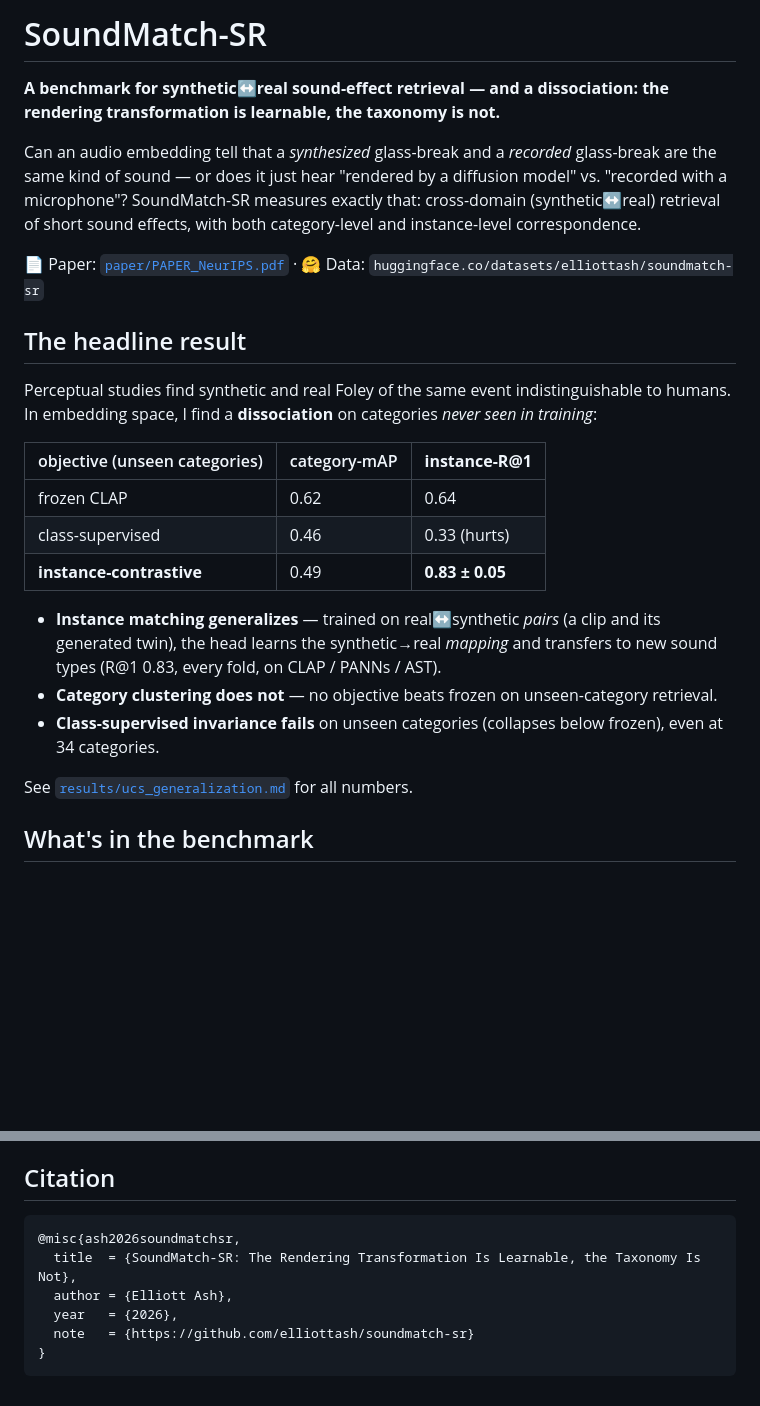
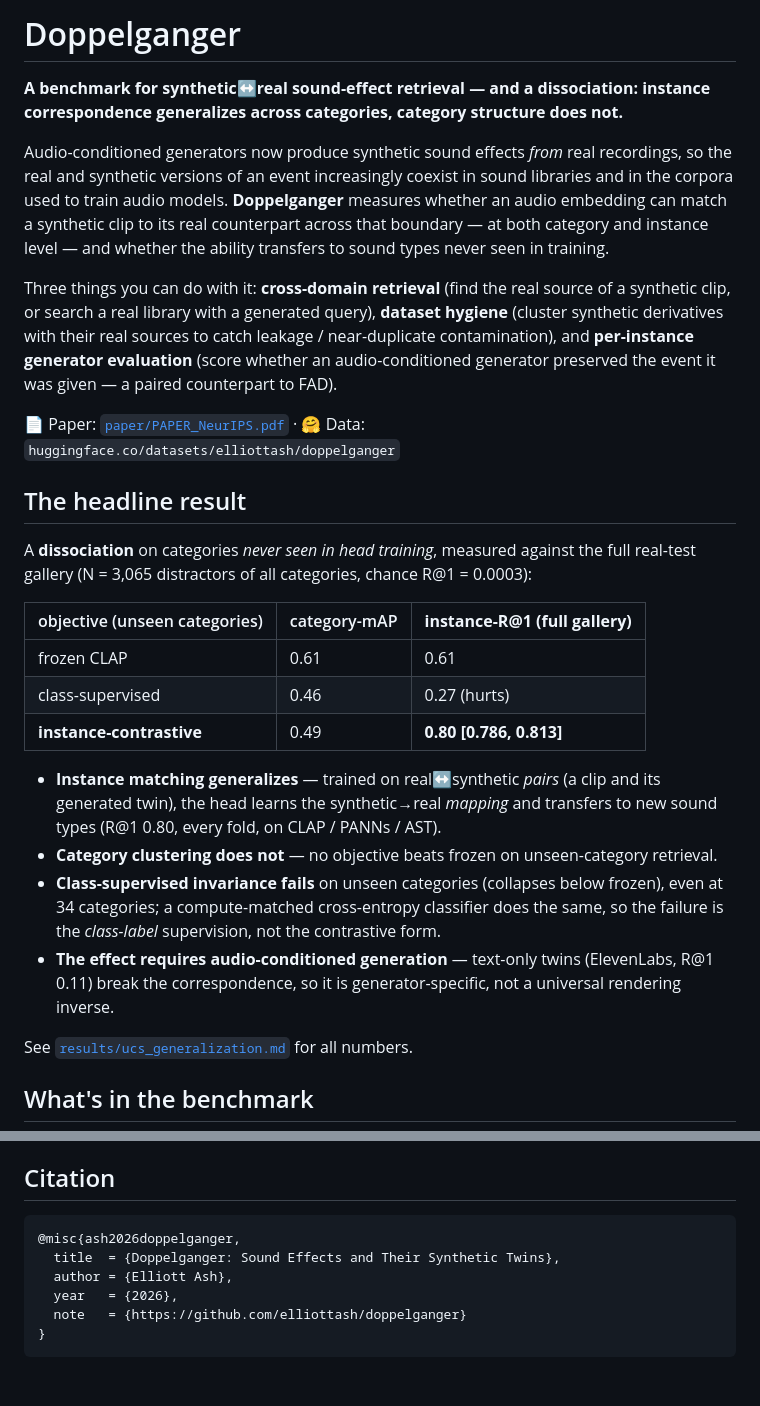
Before and after one commit to elliottash/doppelganger, a Markdown page: README.md, 2 parts joined by grey strips. Drawn GitHub-style; blank space fills up the shorter version.

Commit message:
Rename to Doppelganger; task-first motivation; corrected full-gallery numbers
Co-Authored-By: Claude Opus 4.8 (1M context) <noreply@anthropic.com>

````diff
--- a/README.md
+++ b/README.md
@@ -1,32 +1,42 @@
-# SoundMatch-SR
+# Doppelganger
 
-**A benchmark for synthetic↔real sound-effect retrieval — and a dissociation: the rendering
-transformation is learnable, the taxonomy is not.**
+**A benchmark for synthetic↔real sound-effect retrieval — and a dissociation: instance
+correspondence generalizes across categories, category structure does not.**
 
-Can an audio embedding tell that a *synthesized* glass-break and a *recorded* glass-break are the
-same kind of sound — or does it just hear "rendered by a diffusion model" vs. "recorded with a
-microphone"? SoundMatch-SR measures exactly that: cross-domain (synthetic↔real) retrieval of short
-sound effects, with both category-level and instance-level correspondence.
+Audio-conditioned generators now produce synthetic sound effects *from* real recordings, so the real
+and synthetic versions of an event increasingly coexist in sound libraries and in the corpora used
+to train audio models. **Doppelganger** measures whether an audio embedding can match a synthetic
+clip to its real counterpart across that boundary — at both category and instance level — and
+whether the ability transfers to sound types never seen in training.
 
-📄 Paper: [`paper/PAPER_NeurIPS.pdf`](paper/) · 🤗 Data: `huggingface.co/datasets/elliottash/soundmatch-sr`
+Three things you can do with it: **cross-domain retrieval** (find the real source of a synthetic
+clip, or search a real library with a generated query), **dataset hygiene** (cluster synthetic
+derivatives with their real sources to catch leakage / near-duplicate contamination), and
+**per-instance generator evaluation** (score whether an audio-conditioned generator preserved the
+event it was given — a paired counterpart to FAD).
+
+📄 Paper: [`paper/PAPER_NeurIPS.pdf`](paper/) · 🤗 Data: `huggingface.co/datasets/elliottash/doppelganger`
 
 ## The headline result
 
-Perceptual studies find synthetic and real Foley of the same event indistinguishable to humans.
-In embedding space, I find a **dissociation** on categories *never seen in training*:
+A **dissociation** on categories *never seen in head training*, measured against the full real-test
+gallery (N = 3,065 distractors of all categories, chance R@1 = 0.0003):
 
-| objective (unseen categories) | category-mAP | **instance-R@1** |
+| objective (unseen categories) | category-mAP | **instance-R@1 (full gallery)** |
 |---|---|---|
-| frozen CLAP | 0.62 | 0.64 |
-| class-supervised | 0.46 | 0.33 (hurts) |
-| **instance-contrastive** | 0.49 | **0.83 ± 0.05** |
+| frozen CLAP | 0.61 | 0.61 |
+| class-supervised | 0.46 | 0.27 (hurts) |
+| **instance-contrastive** | 0.49 | **0.80 [0.786, 0.813]** |
 
 - **Instance matching generalizes** — trained on real↔synthetic *pairs* (a clip and its generated
-  twin), the head learns the synthetic→real *mapping* and transfers to new sound types (R@1 0.83,
+  twin), the head learns the synthetic→real *mapping* and transfers to new sound types (R@1 0.80,
   every fold, on CLAP / PANNs / AST).
 - **Category clustering does not** — no objective beats frozen on unseen-category retrieval.
 - **Class-supervised invariance fails** on unseen categories (collapses below frozen), even at 34
-  categories.
+  categories; a compute-matched cross-entropy classifier does the same, so the failure is the
+  *class-label* supervision, not the contrastive form.
+- **The effect requires audio-conditioned generation** — text-only twins (ElevenLabs, R@1 0.11)
+  break the correspondence, so it is generator-specific, not a universal rendering inverse.
 
 See [`results/ucs_generalization.md`](results/ucs_generalization.md) for all numbers.
 
@@ -88,10 +98,10 @@ Stable Audio Open (Stability AI Community License). See the datasheet in `paper/
 
 ## Citation
 ```bibtex
-@misc{ash2026soundmatchsr,
-  title  = {SoundMatch-SR: The Rendering Transformation Is Learnable, the Taxonomy Is Not},
+@misc{ash2026doppelganger,
+  title  = {Doppelganger: Sound Effects and Their Synthetic Twins},
   author = {Elliott Ash},
   year   = {2026},
-  note   = {https://github.com/elliottash/soundmatch-sr}
+  note   = {https://github.com/elliottash/doppelganger}
 }
 ```
````
